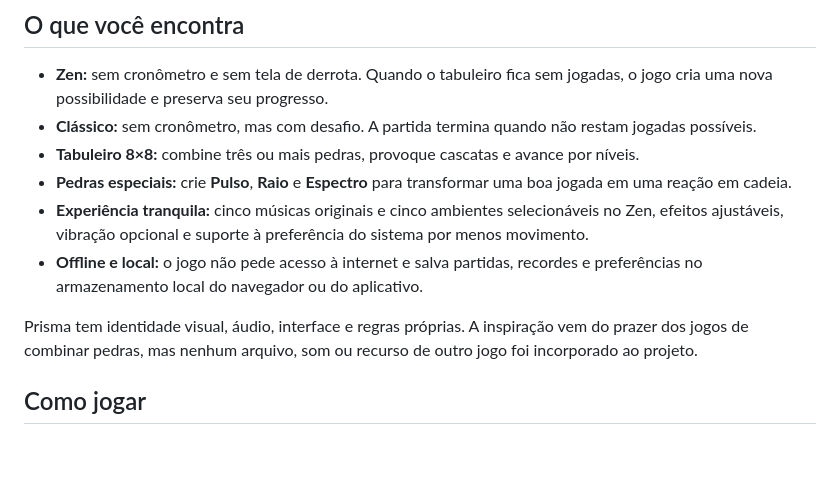
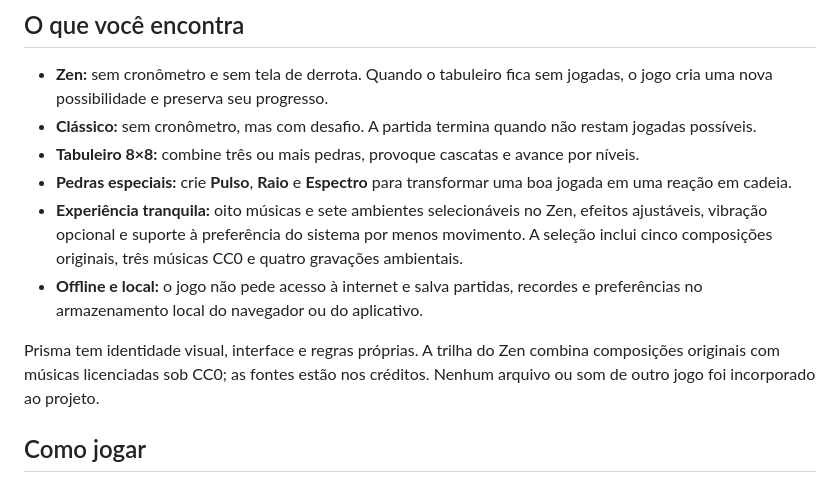
Before and after one commit to thiagodluz/Prisma, a Markdown page: README.md, the part around the change. Drawn GitHub-style; blank space fills up the shorter version.

Commit message:
Update sound documentation

```diff
--- a/README.md
+++ b/README.md
@@ -14,10 +14,10 @@ Prisma é um jogo independente para Android e navegador, criado para quem gosta
 - **Clássico:** sem cronômetro, mas com desafio. A partida termina quando não restam jogadas possíveis.
 - **Tabuleiro 8×8:** combine três ou mais pedras, provoque cascatas e avance por níveis.
 - **Pedras especiais:** crie **Pulso**, **Raio** e **Espectro** para transformar uma boa jogada em uma reação em cadeia.
-- **Experiência tranquila:** cinco músicas originais e cinco ambientes selecionáveis no Zen, efeitos ajustáveis, vibração opcional e suporte à preferência do sistema por menos movimento.
+- **Experiência tranquila:** oito músicas e sete ambientes selecionáveis no Zen, efeitos ajustáveis, vibração opcional e suporte à preferência do sistema por menos movimento. A seleção inclui cinco composições originais, três músicas CC0 e quatro gravações ambientais.
 - **Offline e local:** o jogo não pede acesso à internet e salva partidas, recordes e preferências no armazenamento local do navegador ou do aplicativo.
 
-Prisma tem identidade visual, áudio, interface e regras próprias. A inspiração vem do prazer dos jogos de combinar pedras, mas nenhum arquivo, som ou recurso de outro jogo foi incorporado ao projeto.
+Prisma tem identidade visual, interface e regras próprias. A trilha do Zen combina composições originais com músicas licenciadas sob CC0; as fontes estão nos créditos. Nenhum arquivo ou som de outro jogo foi incorporado ao projeto.
 
 ## Como jogar
 
```
